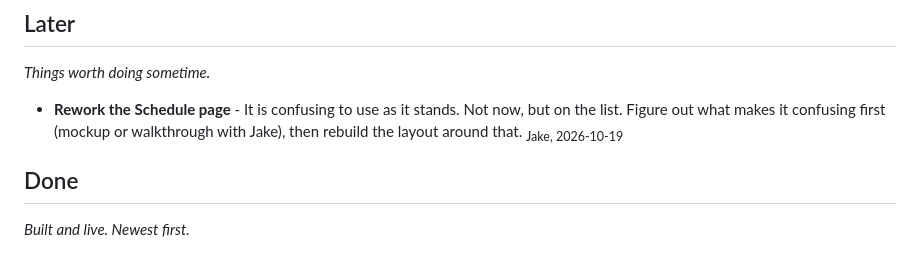
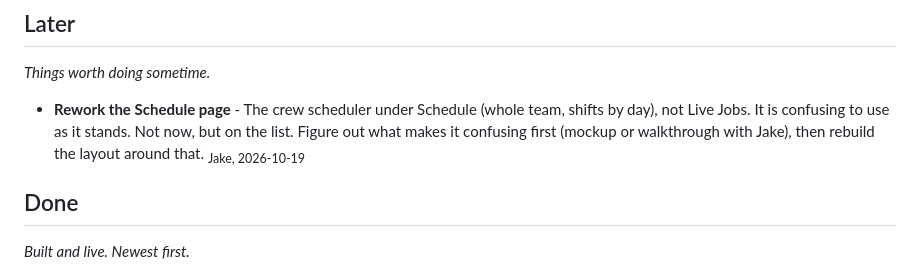
Before and after one commit to soramithril/jeffs-junk, a Markdown page: IDEAS.md, the part around the change. GitHub-like rendering.

Commit message:
Ideas: the Schedule rework means the crew scheduler
Co-Authored-By: Claude Fable 5.1 <noreply@anthropic.com>

```diff
--- a/IDEAS.md
+++ b/IDEAS.md
@@ -35,7 +35,7 @@ and trim it down to what is left.
 
 *Things worth doing sometime.*
 
-- **Rework the Schedule page** - It is confusing to use as it stands. Not now, but on the list. Figure out what makes it confusing first (mockup or walkthrough with Jake), then rebuild the layout around that.
+- **Rework the Schedule page** - The crew scheduler under Schedule (whole team, shifts by day), not Live Jobs. It is confusing to use as it stands. Not now, but on the list. Figure out what makes it confusing first (mockup or walkthrough with Jake), then rebuild the layout around that.
   <sub>Jake, 2026-10-19</sub>
 
 ## Done
```
